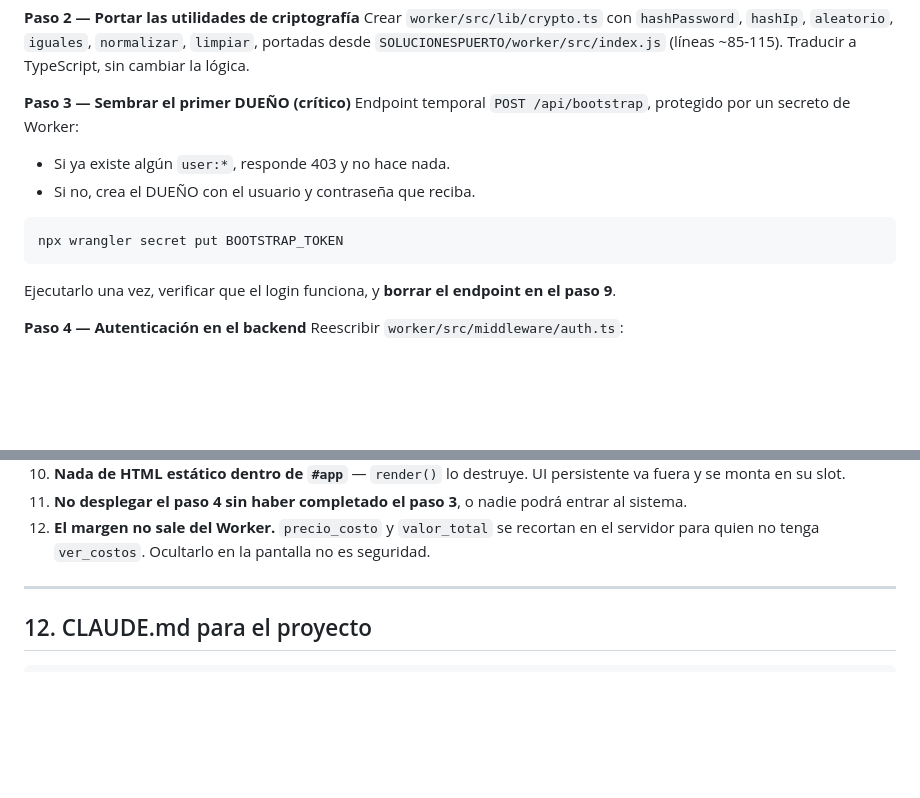
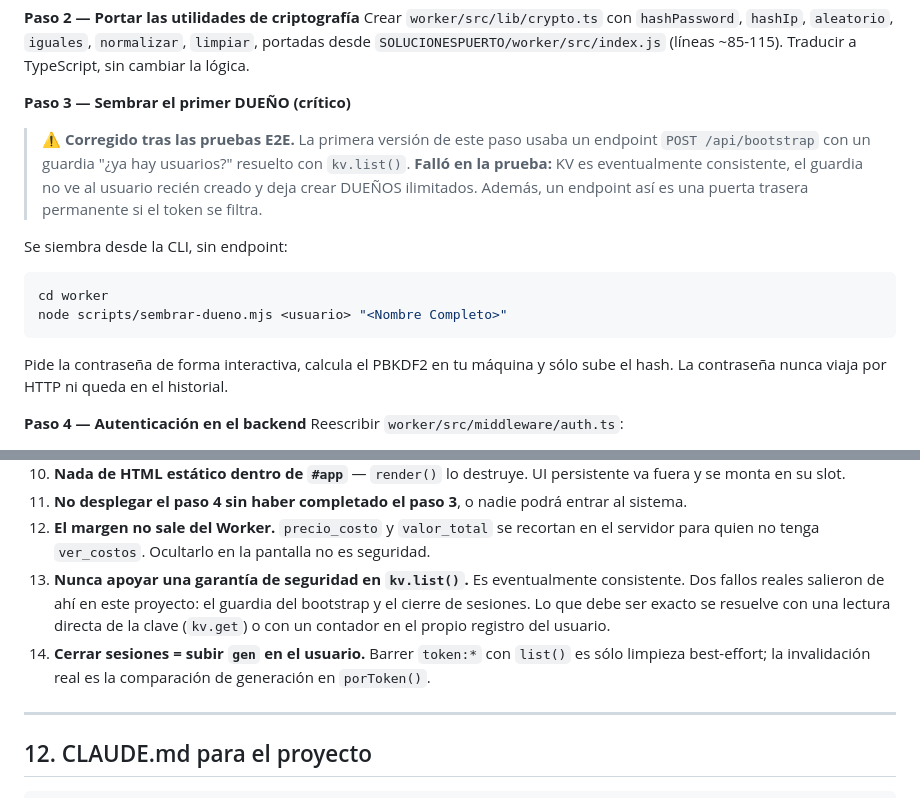
Before and after one commit to afernandezfalconi/tabiraices-cotizaciones, a Markdown page: tabiraices-blueprint.md, 2 parts joined by grey strips. Rendered like a GitHub page; blank space fills up the shorter version.

Commit message:
docs: blueprint corregido tras hallazgos de las pruebas E2E

````diff
--- a/tabiraices-blueprint.md
+++ b/tabiraices-blueprint.md
@@ -248,13 +248,20 @@ Añadir el binding devuelto a `wrangler.toml`. No borrar el binding de `INVENTOR
 Crear `worker/src/lib/crypto.ts` con `hashPassword`, `hashIp`, `aleatorio`, `iguales`, `normalizar`, `limpiar`, portadas desde `SOLUCIONESPUERTO/worker/src/index.js` (líneas ~85-115). Traducir a TypeScript, sin cambiar la lógica.
 
 **Paso 3 — Sembrar el primer DUEÑO (crítico)**
-Endpoint temporal `POST /api/bootstrap`, protegido por un secreto de Worker:
-- Si ya existe algún `user:*`, responde 403 y no hace nada.
-- Si no, crea el DUEÑO con el usuario y contraseña que reciba.
+
+> ⚠️ **Corregido tras las pruebas E2E.** La primera versión de este paso usaba un
+> endpoint `POST /api/bootstrap` con un guardia "¿ya hay usuarios?" resuelto con
+> `kv.list()`. **Falló en la prueba:** KV es eventualmente consistente, el guardia
+> no ve al usuario recién creado y deja crear DUEÑOS ilimitados. Además, un
+> endpoint así es una puerta trasera permanente si el token se filtra.
+
+Se siembra desde la CLI, sin endpoint:
 ```bash
-npx wrangler secret put BOOTSTRAP_TOKEN
+cd worker
+node scripts/sembrar-dueno.mjs <usuario> "<Nombre Completo>"
 ```
-Ejecutarlo una vez, verificar que el login funciona, y **borrar el endpoint en el paso 9**.
+Pide la contraseña de forma interactiva, calcula el PBKDF2 en tu máquina y sólo
+sube el hash. La contraseña nunca viaja por HTTP ni queda en el historial.
 
 **Paso 4 — Autenticación en el backend**
 Reescribir `worker/src/middleware/auth.ts`:
@@ -350,6 +357,8 @@ Soluciones Puerto tiene 69/69 + 29/29 pruebas E2E; conviene portar ese enfoque c
 10. **Nada de HTML estático dentro de `#app`** — `render()` lo destruye. UI persistente va fuera y se monta en su slot.
 11. **No desplegar el paso 4 sin haber completado el paso 3**, o nadie podrá entrar al sistema.
 12. **El margen no sale del Worker.** `precio_costo` y `valor_total` se recortan en el servidor para quien no tenga `ver_costos`. Ocultarlo en la pantalla no es seguridad.
+13. **Nunca apoyar una garantía de seguridad en `kv.list()`.** Es eventualmente consistente. Dos fallos reales salieron de ahí en este proyecto: el guardia del bootstrap y el cierre de sesiones. Lo que debe ser exacto se resuelve con una lectura directa de la clave (`kv.get`) o con un contador en el propio registro del usuario.
+14. **Cerrar sesiones = subir `gen` en el usuario.** Barrer `token:*` con `list()` es sólo limpieza best-effort; la invalidación real es la comparación de generación en `porToken()`.
 
 ---
 
````
